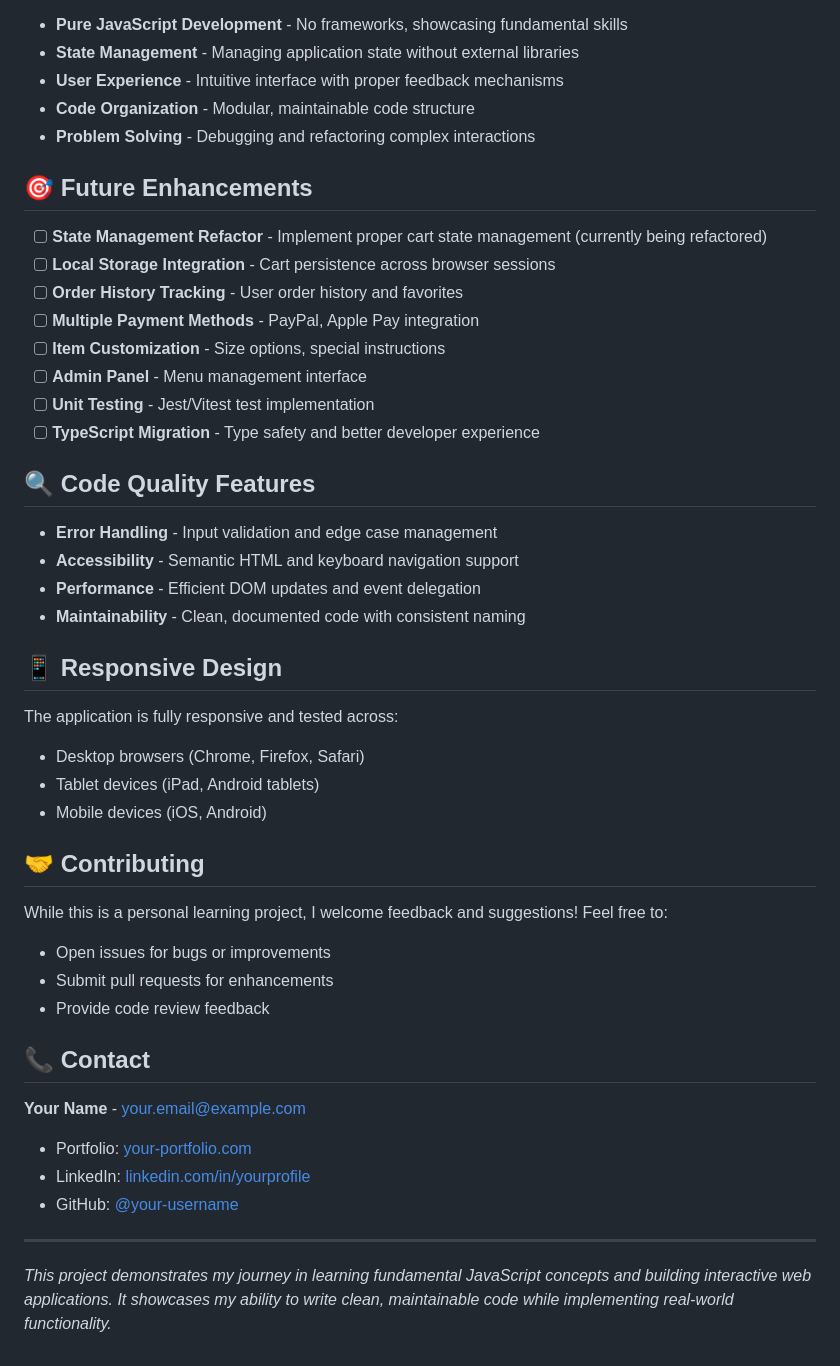
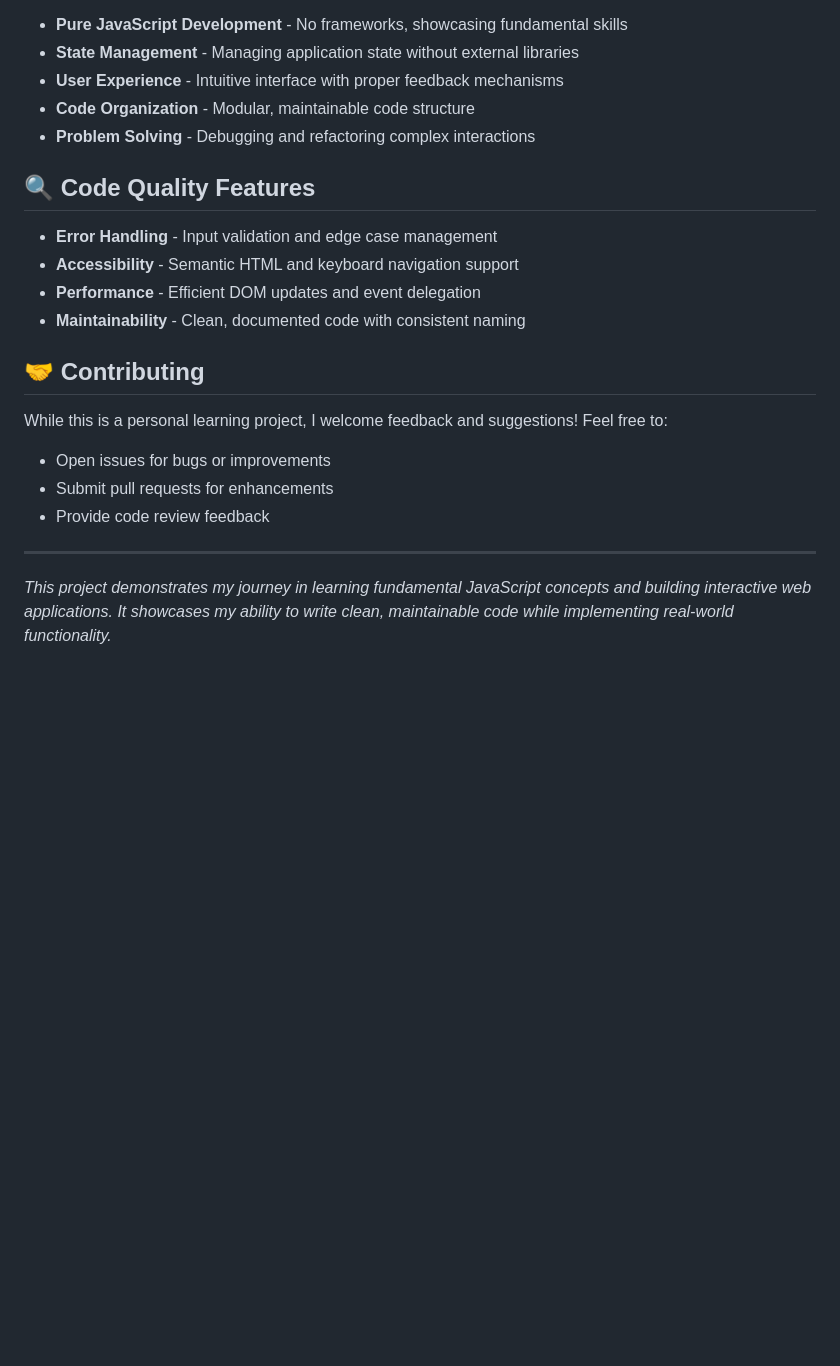
Before and after one commit to CiaoGab/Restaurant-Order-App, a Markdown page: README.md, the part around the change printed below. Rendered like a GitHub page; blank space fills up the shorter version.

```diff
--- a/README.md
+++ b/README.md
@@ -122,17 +161,6 @@ This project was built to demonstrate proficiency in:
 - **Code Organization** - Modular, maintainable code structure
 - **Problem Solving** - Debugging and refactoring complex interactions
 
-## 🎯 Future Enhancements
-
-- [ ] **State Management Refactor** - Implement proper cart state management (currently being refactored)
-- [ ] **Local Storage Integration** - Cart persistence across browser sessions
-- [ ] **Order History Tracking** - User order history and favorites
-- [ ] **Multiple Payment Methods** - PayPal, Apple Pay integration
-- [ ] **Item Customization** - Size options, special instructions
-- [ ] **Admin Panel** - Menu management interface
-- [ ] **Unit Testing** - Jest/Vitest test implementation
-- [ ] **TypeScript Migration** - Type safety and better developer experience
-
 ## 🔍 Code Quality Features
 
 - **Error Handling** - Input validation and edge case management
@@ -140,28 +168,14 @@ This project was built to demonstrate proficiency in:
 - **Performance** - Efficient DOM updates and event delegation
 - **Maintainability** - Clean, documented code with consistent naming
 
-## 📱 Responsive Design
-
-The application is fully responsive and tested across:
-- Desktop browsers (Chrome, Firefox, Safari)
-- Tablet devices (iPad, Android tablets)
-- Mobile devices (iOS, Android)
-
 ## 🤝 Contributing
 
 While this is a personal learning project, I welcome feedback and suggestions! Feel free to:
+
 - Open issues for bugs or improvements
 - Submit pull requests for enhancements
 - Provide code review feedback
 
-## 📞 Contact
-
-**Your Name** - [your.email@example.com](mailto:your.email@example.com)
-
-- Portfolio: [your-portfolio.com](https://your-portfolio.com)
-- LinkedIn: [linkedin.com/in/yourprofile](https://linkedin.com/in/yourprofile)
-- GitHub: [@your-username](https://github.com/your-username)
-
 ---
 
-*This project demonstrates my journey in learning fundamental JavaScript concepts and building interactive web applications. It showcases my ability to write clean, maintainable code while implementing real-world functionality.*
+_This project demonstrates my journey in learning fundamental JavaScript concepts and building interactive web applications. It showcases my ability to write clean, maintainable code while implementing real-world functionality._
```
Also changed, not shown: other parts of README.md (+66 -27 lines).
